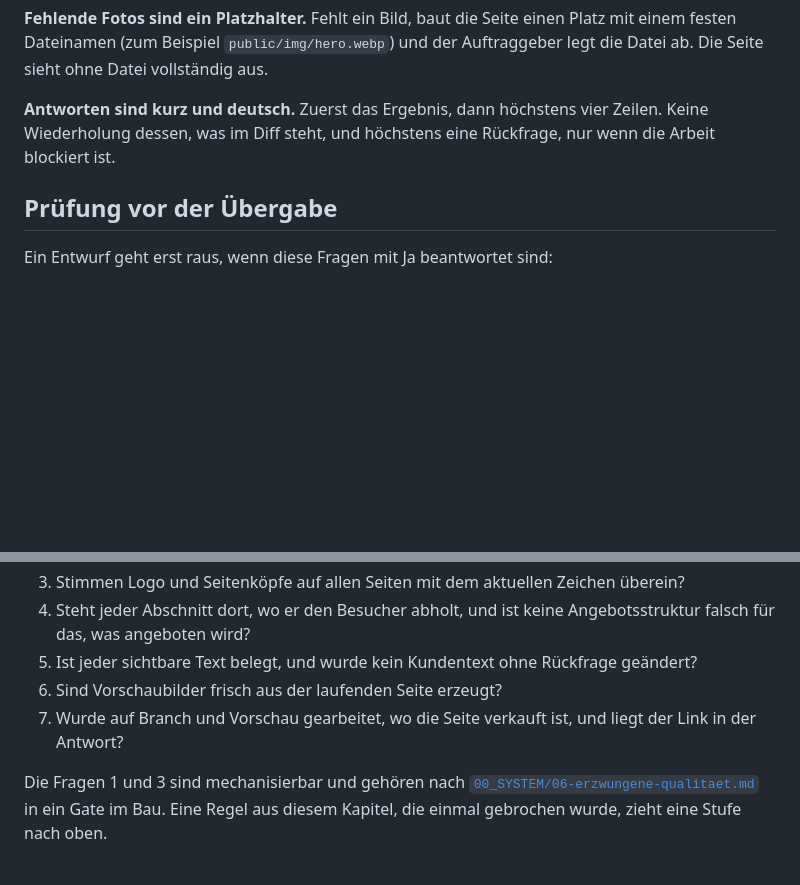
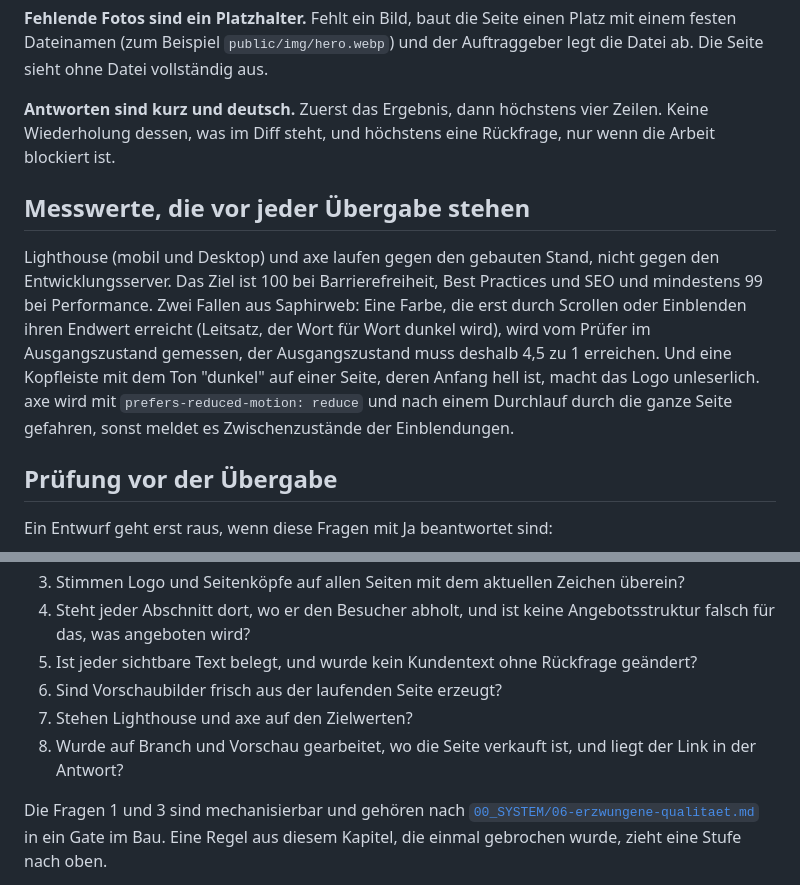
Before and after one commit to underworlddev1-spec/Vellox-OS, a Markdown page: 04_UI/11-erfahrungen-aus-saphirweb.md, 2 parts joined by grey strips. Rendered like a GitHub page; blank space fills up the shorter version.

Commit message:
Regelbuch: Messwerte Lighthouse und axe
Co-Authored-By: Claude Sonnet 5.5 <noreply@anthropic.com>

```diff
--- a/04_UI/11-erfahrungen-aus-saphirweb.md
+++ b/04_UI/11-erfahrungen-aus-saphirweb.md
@@ -52,6 +52,10 @@ Wo dieses Kapitel älteren Regeln widerspricht, gilt dieses Kapitel. Es ist das
 
 **Antworten sind kurz und deutsch.** Zuerst das Ergebnis, dann höchstens vier Zeilen. Keine Wiederholung dessen, was im Diff steht, und höchstens eine Rückfrage, nur wenn die Arbeit blockiert ist.
 
+## Messwerte, die vor jeder Übergabe stehen
+
+Lighthouse (mobil und Desktop) und axe laufen gegen den gebauten Stand, nicht gegen den Entwicklungsserver. Das Ziel ist 100 bei Barrierefreiheit, Best Practices und SEO und mindestens 99 bei Performance. Zwei Fallen aus Saphirweb: Eine Farbe, die erst durch Scrollen oder Einblenden ihren Endwert erreicht (Leitsatz, der Wort für Wort dunkel wird), wird vom Prüfer im Ausgangszustand gemessen, der Ausgangszustand muss deshalb 4,5 zu 1 erreichen. Und eine Kopfleiste mit dem Ton "dunkel" auf einer Seite, deren Anfang hell ist, macht das Logo unleserlich. axe wird mit `prefers-reduced-motion: reduce` und nach einem Durchlauf durch die ganze Seite gefahren, sonst meldet es Zwischenzustände der Einblendungen.
+
 ## Prüfung vor der Übergabe
 
 Ein Entwurf geht erst raus, wenn diese Fragen mit Ja beantwortet sind:
@@ -62,7 +66,8 @@ Ein Entwurf geht erst raus, wenn diese Fragen mit Ja beantwortet sind:
 4. Steht jeder Abschnitt dort, wo er den Besucher abholt, und ist keine Angebotsstruktur falsch für das, was angeboten wird?
 5. Ist jeder sichtbare Text belegt, und wurde kein Kundentext ohne Rückfrage geändert?
 6. Sind Vorschaubilder frisch aus der laufenden Seite erzeugt?
-7. Wurde auf Branch und Vorschau gearbeitet, wo die Seite verkauft ist, und liegt der Link in der Antwort?
+7. Stehen Lighthouse und axe auf den Zielwerten?
+8. Wurde auf Branch und Vorschau gearbeitet, wo die Seite verkauft ist, und liegt der Link in der Antwort?
 
 Die Fragen 1 und 3 sind mechanisierbar und gehören nach [`00_SYSTEM/06-erzwungene-qualitaet.md`](../00_SYSTEM/06-erzwungene-qualitaet.md) in ein Gate im Bau. Eine Regel aus diesem Kapitel, die einmal gebrochen wurde, zieht eine Stufe nach oben.
 
```
